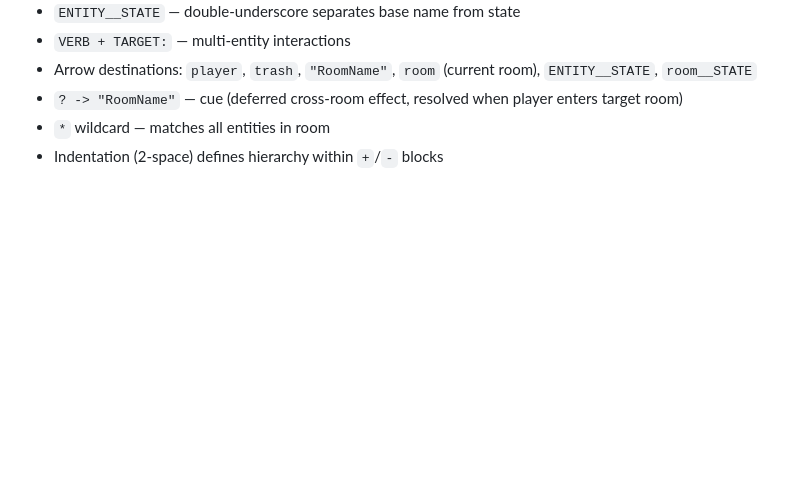
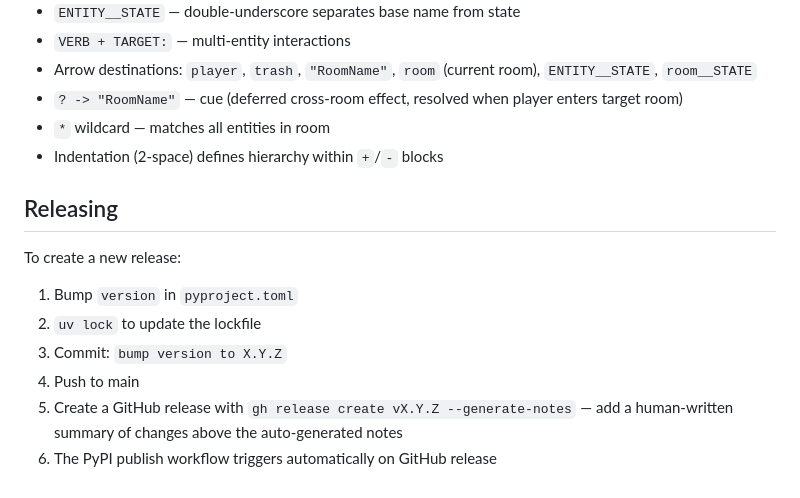
Before and after one commit to SmileyChris/addventure, a Markdown page: CLAUDE.md, the part around the change. Rendered like a GitHub page; blank space fills up the shorter version.

Commit message:
docs: add release process to CLAUDE.md

```diff
--- a/CLAUDE.md
+++ b/CLAUDE.md
@@ -86,3 +86,14 @@ Game scripts use markdown-based syntax:
 - `? -> "RoomName"` — cue (deferred cross-room effect, resolved when player enters target room)
 - `*` wildcard — matches all entities in room
 - Indentation (2-space) defines hierarchy within `+`/`-` blocks
+
+## Releasing
+
+To create a new release:
+
+1. Bump `version` in `pyproject.toml`
+2. `uv lock` to update the lockfile
+3. Commit: `bump version to X.Y.Z`
+4. Push to main
+5. Create a GitHub release with `gh release create vX.Y.Z --generate-notes` — add a human-written summary of changes above the auto-generated notes
+6. The PyPI publish workflow triggers automatically on GitHub release
```
